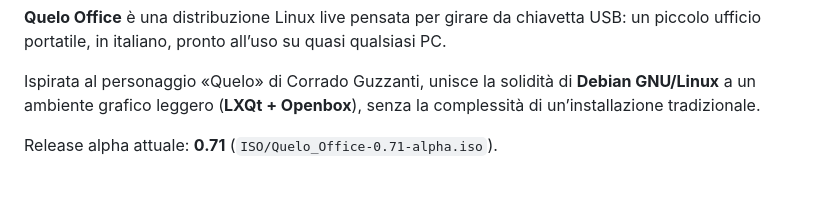
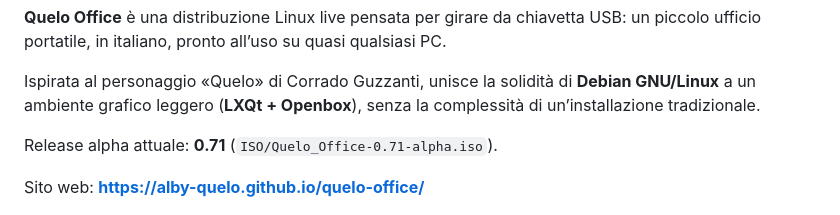
Before and after one commit to alby-quelo/quelo-office, a Markdown page: README.md, the part around the change. Rendered like a GitHub page; blank space fills up the shorter version.

```diff
--- a/README.md
+++ b/README.md
@@ -7,6 +7,8 @@
 Ispirata al personaggio «Quelo» di Corrado Guzzanti, unisce la solidità di **Debian GNU/Linux** a un ambiente grafico leggero (**LXQt + Openbox**), senza la complessità di un’installazione tradizionale.
 
 Release alpha attuale: **0.71** (`ISO/Quelo_Office-0.71-alpha.iso`).
+
+Sito web: **https://alby-quelo.github.io/quelo-office/**
 
 ![Desktop Quelo Office 0.71 alpha](docs/screenshots/01-desktop.png)
 
```
Also changed, not shown: README.en.md (+2 -0 lines), docs/logo.png (added), 3 other files.
